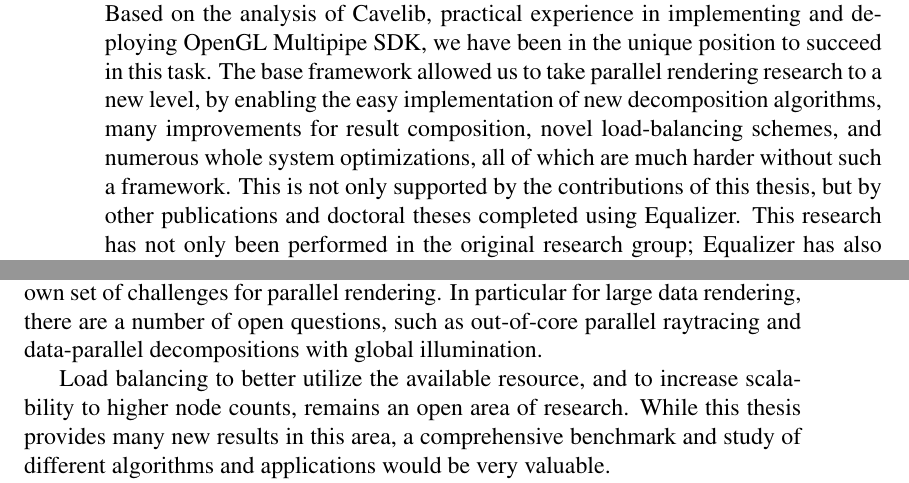
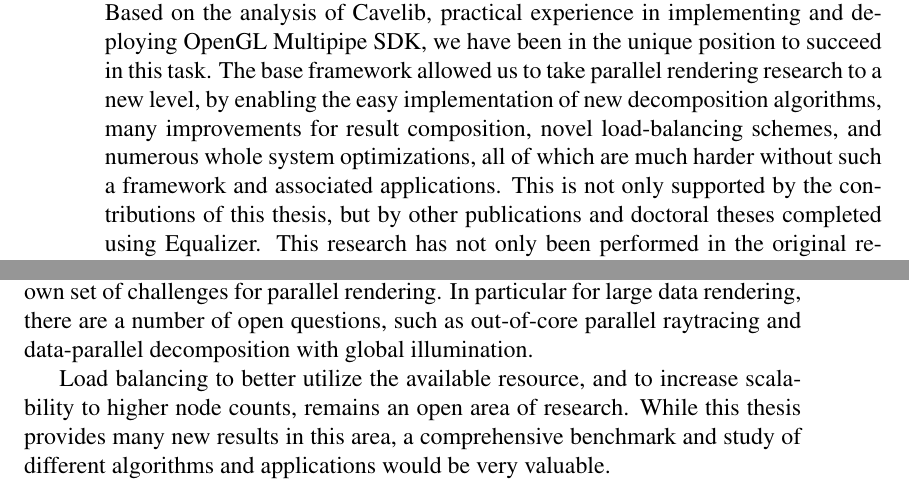
Before and after one commit to eile/phdThesis, a LaTeX thesis (thesis.tex, which reads body.tex): two parts of pages 92 and 93 of 96, joined at a grey line, cut so that both start at the same text. Compiled offline with pdfLaTeX.

Commit message:
Conclusion

```diff
--- a/body.tex
+++ b/body.tex
@@ -2685,23 +2685,24 @@ in this task. The base framework allowed us to take parallel rendering research
 to a new level, by enabling the easy implementation of new decomposition
 algorithms, many improvements for result composition, novel load-balancing
 schemes, and numerous whole system optimizations, all of which are much harder
-without such a framework. This is not only supported by the contributions of
-this thesis, but by other publications and doctoral theses completed using
-Equalizer. This research has not only been performed in the original research
-group; Equalizer has also been picked up by other laboratories, e.g., the
-Electronic Visualization Laboratory at the University of Illinois at Chicago
-for Cave2 research.
+without such a framework and associated applications. This is not only
+supported by the contributions of this thesis, but by other publications and
+doctoral theses completed using Equalizer. This research has not only been
+performed in the original research group; Equalizer has also been picked up by
+other laboratories, e.g., the Electronic Visualization Laboratory at the
+University of Illinois at Chicago for Cave2 research.
 
 Beyond the core system design, we have incorporated many new parallel rendering
 algorithms in our framework. Most notably, cross-segment load-balancing
 provides a novel approach to better assign multiple rendering resources to
 multi-display systems. It maximizes rendering locality for the display GPUs and
-is not limited to planar displays as most other approaches. Having a
-fully-featured rendering framework and real-world applications enabled us to
-implement many algorithmic improvements and optimizations, and evaluate them in
-a holistic and realistic setup. This work advances parallel rendering with new
-decomposition modes, compositing algorithms, better load-balancing and an
-asynchronous rendering pipeline. Last, but not least, a network library for
+is not limited to planar displays as most other approaches.
+
+Having a fully-featured rendering framework and real-world applications enabled
+us to implement many algorithmic improvements and optimizations, and evaluate
+them in a holistic and realistic setup. This work advances parallel rendering
+with new decomposition modes, compositing algorithms, better load-balancing and
+an asynchronous rendering pipeline. Last, but not least, a network library for
 distributed, interactive visualization applications greatly facilitates the
 task to distribute and synchronize application state in a parallel rendering
 system.
@@ -2731,7 +2732,7 @@ an application.
 We foresee an increasing importance of interactive raytracing, which has its
 own set of challenges for parallel rendering. In particular for large data
 rendering, there are a number of open questions, such as out-of-core parallel
-raytracing and data-parallel decompositions with global illumination.
+raytracing and data-parallel decomposition with global illumination.
 
 Load balancing to better utilize the available resource, and to increase
 scalability to higher node counts, remains an open area of research. While this
```
